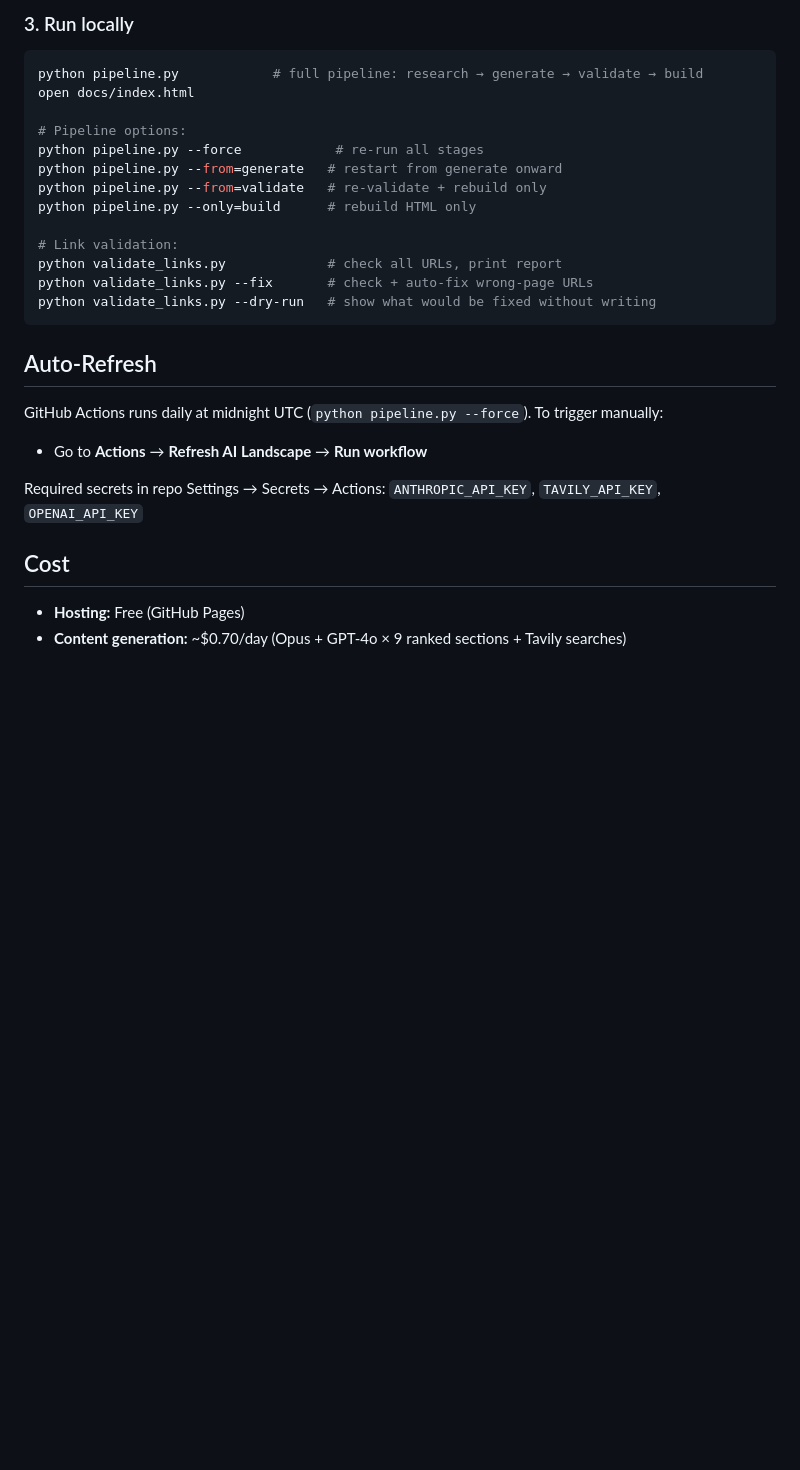
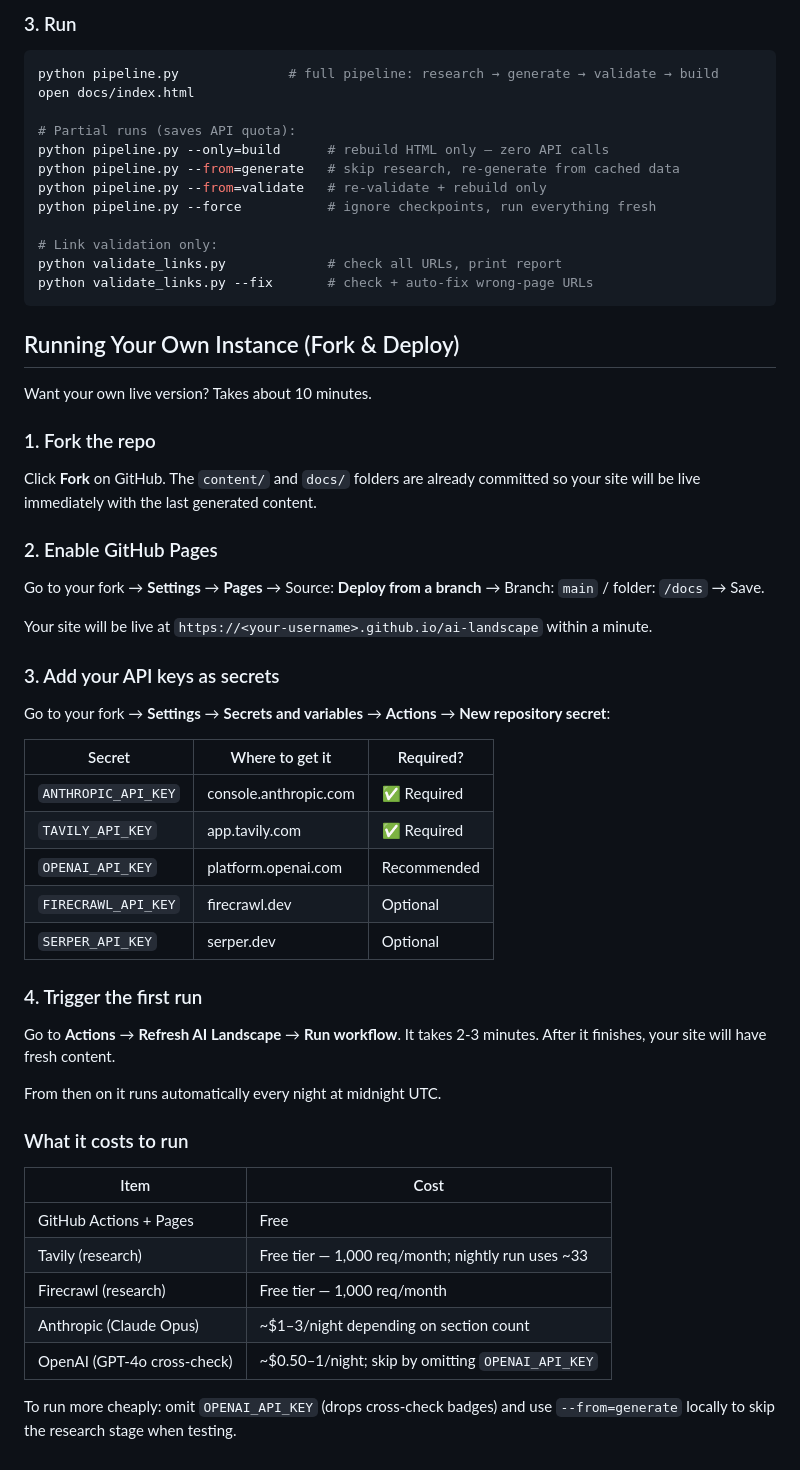
Before and after one commit to nosnow111/ai-landscape, a Markdown page: README.md, the part around one of its changes. GitHub-like rendering; blank space fills up the shorter version.

````diff
--- a/README.md
+++ b/README.md
@@ -59,28 +77,56 @@ cp .env.example .env
 ```
 
-### 3. Run locally
+### 3. Run
 ```bash
-python pipeline.py            # full pipeline: research → generate → validate → build
+python pipeline.py              # full pipeline: research → generate → validate → build
 open docs/index.html
 
-# Pipeline options:
-python pipeline.py --force            # re-run all stages
-python pipeline.py --from=generate   # restart from generate onward
+# Partial runs (saves API quota):
+python pipeline.py --only=build      # rebuild HTML only — zero API calls
+python pipeline.py --from=generate   # skip research, re-generate from cached data
 python pipeline.py --from=validate   # re-validate + rebuild only
-python pipeline.py --only=build      # rebuild HTML only
+python pipeline.py --force           # ignore checkpoints, run everything fresh
 
-# Link validation:
+# Link validation only:
 python validate_links.py             # check all URLs, print report
 python validate_links.py --fix       # check + auto-fix wrong-page URLs
-python validate_links.py --dry-run   # show what would be fixed without writing
 ```
 
-## Auto-Refresh
-GitHub Actions runs daily at midnight UTC (`python pipeline.py --force`). To trigger manually:
-- Go to **Actions** → **Refresh AI Landscape** → **Run workflow**
+## Running Your Own Instance (Fork & Deploy)
 
-Required secrets in repo Settings → Secrets → Actions: `ANTHROPIC_API_KEY`, `TAVILY_API_KEY`, `OPENAI_API_KEY`
+Want your own live version? Takes about 10 minutes.
 
-## Cost
-- **Hosting:** Free (GitHub Pages)
-- **Content generation:** ~$0.70/day (Opus + GPT-4o × 9 ranked sections + Tavily searches)
+### 1. Fork the repo
+Click **Fork** on GitHub. The `content/` and `docs/` folders are already committed so your site will be live immediately with the last generated content.
+
+### 2. Enable GitHub Pages
+Go to your fork → **Settings** → **Pages** → Source: **Deploy from a branch** → Branch: `main` / folder: `/docs` → Save.
+
+Your site will be live at `https://<your-username>.github.io/ai-landscape` within a minute.
+
+### 3. Add your API keys as secrets
+Go to your fork → **Settings** → **Secrets and variables** → **Actions** → **New repository secret**:
+
+| Secret | Where to get it | Required? |
+|---|---|---|
+| `ANTHROPIC_API_KEY` | console.anthropic.com | ✅ Required |
+| `TAVILY_API_KEY` | app.tavily.com | ✅ Required |
+| `OPENAI_API_KEY` | platform.openai.com | Recommended |
+| `FIRECRAWL_API_KEY` | firecrawl.dev | Optional |
+| `SERPER_API_KEY` | serper.dev | Optional |
+
+### 4. Trigger the first run
+Go to **Actions** → **Refresh AI Landscape** → **Run workflow**. It takes 2-3 minutes. After it finishes, your site will have fresh content.
+
+From then on it runs automatically every night at midnight UTC.
+
+### What it costs to run
+| Item | Cost |
+|---|---|
+| GitHub Actions + Pages | Free |
+| Tavily (research) | Free tier — 1,000 req/month; nightly run uses ~33 |
+| Firecrawl (research) | Free tier — 1,000 req/month |
+| Anthropic (Claude Opus) | ~$1–3/night depending on section count |
+| OpenAI (GPT-4o cross-check) | ~$0.50–1/night; skip by omitting `OPENAI_API_KEY` |
+
+To run more cheaply: omit `OPENAI_API_KEY` (drops cross-check badges) and use `--from=generate` locally to skip the research stage when testing.
````
Also changed, not shown: other parts of README.md (+42 -24 lines).
